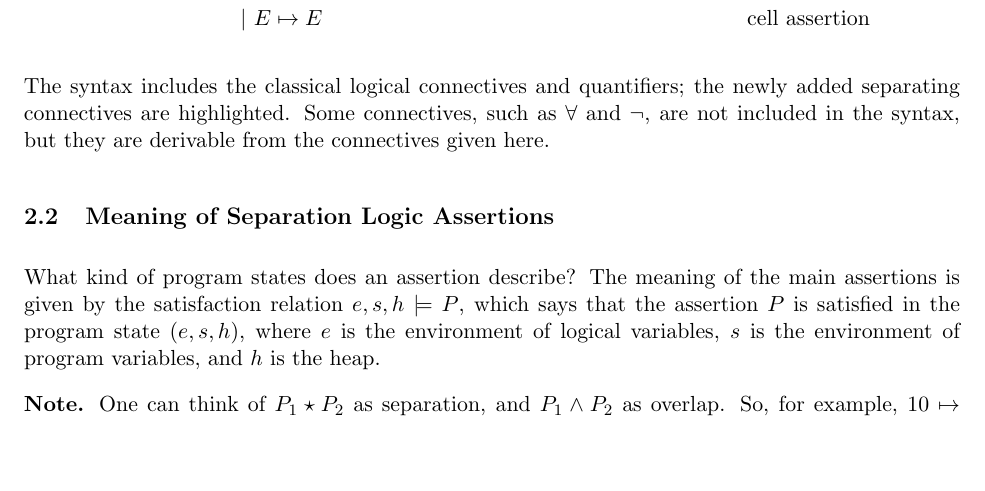
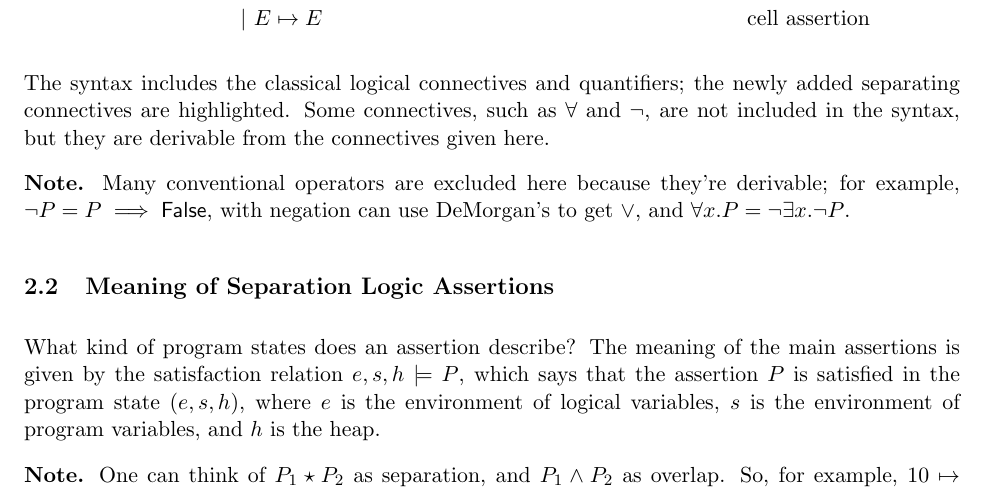
Before and after one commit to butterunderflow/OPLSS26-separation-logic-notes, a LaTeX document (notes-1.tex): part of page 4 of 6 before the commit and part of page 4 of 7 after it, cut so that both start at the same text, the shorter picture padded with empty space. Compiled offline with pdfLaTeX.

Commit message:
explain derivation

```diff
--- a/notes-1.tex
+++ b/notes-1.tex
@@ -209,8 +209,10 @@ added separating connectives are highlighted.
 Some connectives, such as $\forall$ and $\neg$, are not included in the syntax,
 but they are derivable from the connectives given here.
 
+\textbf{Note.} Many conventional operators are excluded here because they're derivable; for example, $\lnot P = P \implies \False$, with negation can use DeMorgan's to get $\lor$, and $\forall x. P = \lnot \exists x. \lnot P$.
 
 \subsection{Meaning of Separation Logic Assertions}
+
 What kind of program states does an assertion describe?
 The meaning of the main assertions is given by the satisfaction relation $e, s,
 h \models P$, which says that the assertion $P$ is satisfied in the program
```
